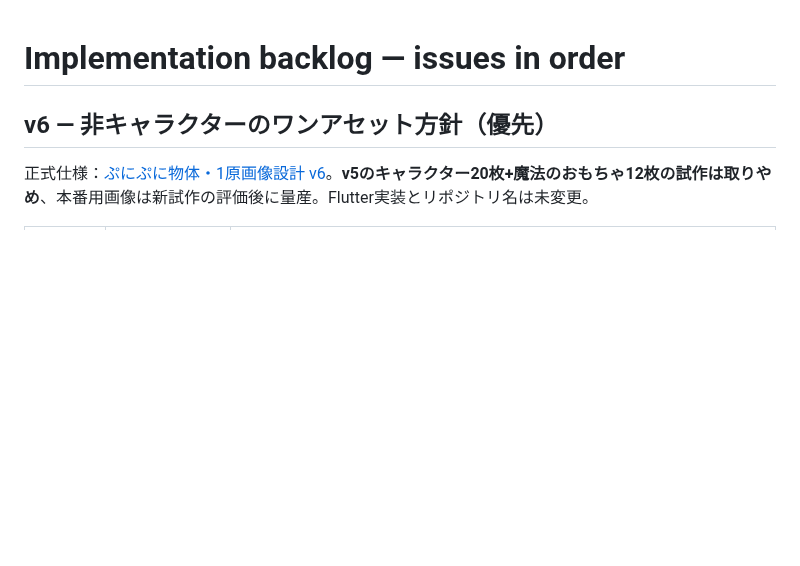
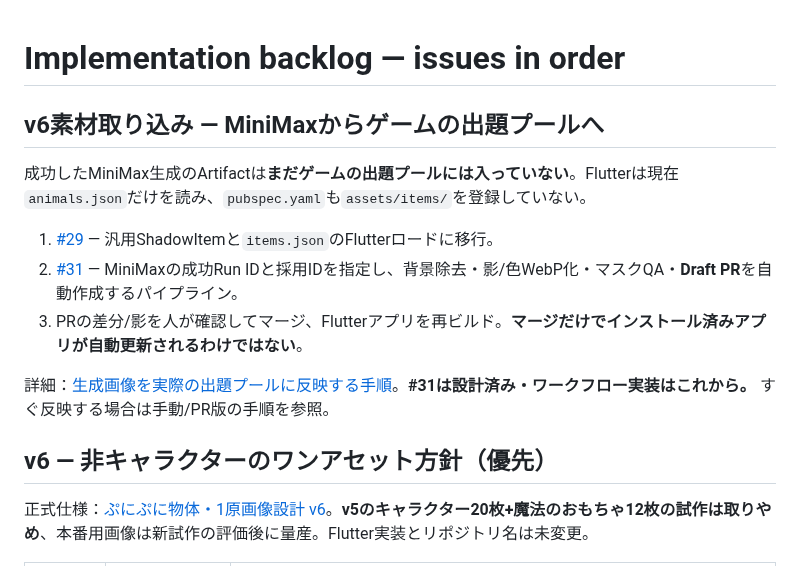
Before and after one commit to SMRI2170/animal-shadow-match, a Markdown page: docs/BACKLOG.md, the part around the change. GitHub-like rendering; blank space fills up the shorter version.

Commit message:
docs: link MiniMax generated asset approval PR and Flutter pool migration

```diff
--- a/docs/BACKLOG.md
+++ b/docs/BACKLOG.md
@@ -1,4 +1,14 @@
 # Implementation backlog — issues in order
+
+## v6素材取り込み — MiniMaxからゲームの出題プールへ
+
+成功したMiniMax生成のArtifactは**まだゲームの出題プールには入っていない**。Flutterは現在`animals.json`だけを読み、`pubspec.yaml`も`assets/items/`を登録していない。
+
+1. [#29](https://github.com/SMRI2170/animal-shadow-match/issues/29) — 汎用ShadowItemと`items.json`のFlutterロードに移行。
+2. [#31](https://github.com/SMRI2170/animal-shadow-match/issues/31) — MiniMaxの成功Run IDと採用IDを指定し、背景除去・影/色WebP化・マスクQA・**Draft PR**を自動作成するパイプライン。
+3. PRの差分/影を人が確認してマージ、Flutterアプリを再ビルド。**マージだけでインストール済みアプリが自動更新されるわけではない**。
+
+詳細：[生成画像を実際の出題プールに反映する手順](GENERATED_ASSETS_TO_GAME_POOL_JA.md)。**#31は設計済み・ワークフロー実装はこれから。** すぐ反映する場合は手動/PR版の手順を参照。
 
 ## v6 — 非キャラクターのワンアセット方針（優先）
 
```
